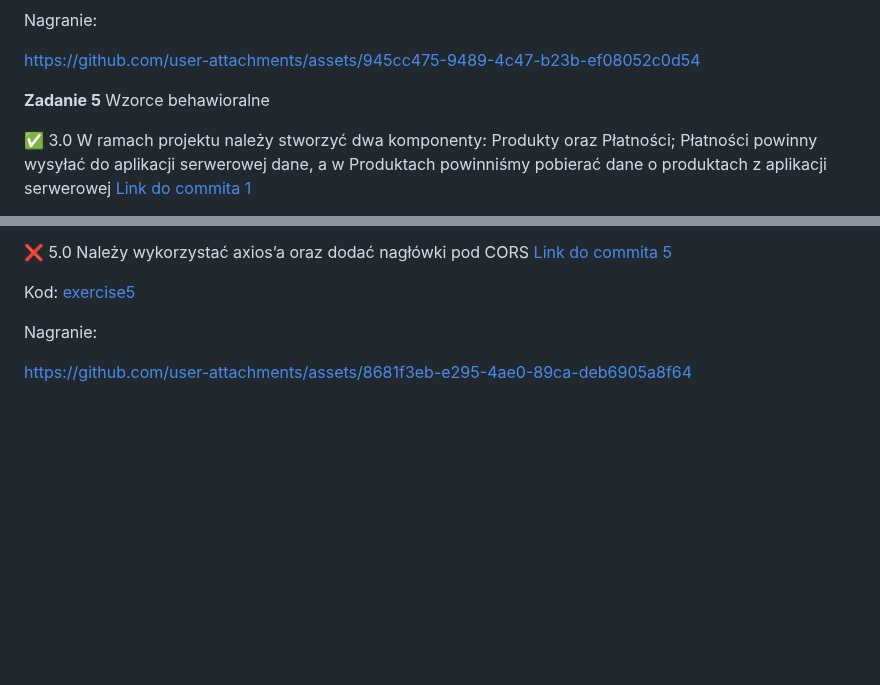
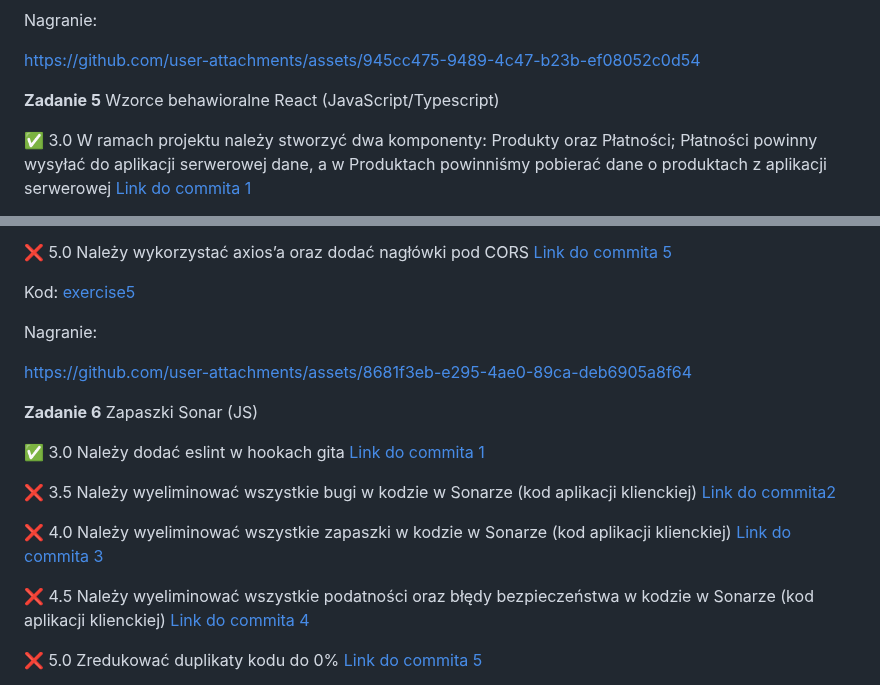
Before and after one commit to mawojcik/projektowanie-obiektowe, a Markdown page: README.md, 2 parts joined by grey strips. Drawn GitHub-style; blank space fills up the shorter version.

Commit message:
Readme update with Exercise 6

```diff
--- a/README.md
+++ b/README.md
@@ -75,7 +75,7 @@ https://github.com/user-attachments/assets/945cc475-9489-4c47-b23b-ef08052c0d54
 
 
 
-**Zadanie 5** Wzorce behawioralne
+**Zadanie 5** Wzorce behawioralne React (JavaScript/Typescript)
 
 :white_check_mark: 3.0 W ramach projektu należy stworzyć dwa komponenty: Produkty oraz Płatności; Płatności powinny wysyłać do aplikacji serwerowej dane, a w Produktach powinniśmy pobierać dane o produktach z aplikacji serwerowej [Link do commita 1](https://github.com/mawojcik/projektowanie-obiektowe/commit/57aa20560966dc1c83546e0e0d90dcfba46e1978)
 
@@ -93,3 +93,17 @@ Kod: [exercise5](https://github.com/mawojcik/projektowanie-obiektowe/tree/main/e
 Nagranie:
 
 https://github.com/user-attachments/assets/8681f3eb-e295-4ae0-89ca-deb6905a8f64
+
+**Zadanie 6** Zapaszki Sonar (JS)
+
+:white_check_mark: 3.0 Należy dodać eslint w hookach gita [Link do commita 1](https://github.com/mawojcik/projektowanie-obiektowe/commit/45994d7adf71cf91e27f7d8c4c131930a1f2c609)
+
+:x: 3.5 Należy wyeliminować wszystkie bugi w kodzie w Sonarze (kod aplikacji klienckiej) [Link do commita2](https://github.com/mawojcik/projektowanie-obiektowe)
+
+:x: 4.0 Należy wyeliminować wszystkie zapaszki w kodzie w Sonarze (kod aplikacji klienckiej) [Link do commita 3](https://github.com/mawojcik/projektowanie-obiektowe)
+
+:x: 4.5  Należy wyeliminować wszystkie podatności oraz błędy bezpieczeństwa w kodzie w Sonarze (kod aplikacji klienckiej) [Link do commita 4](https://github.com/mawojcik/projektowanie-obiektowe)
+
+:x: 5.0 Zredukować duplikaty kodu do 0% [Link do commita 5](https://github.com/mawojcik/projektowanie-obiektowe)
+
+
```
Also changed, not shown: other parts of README.md (+1 -0 lines).
